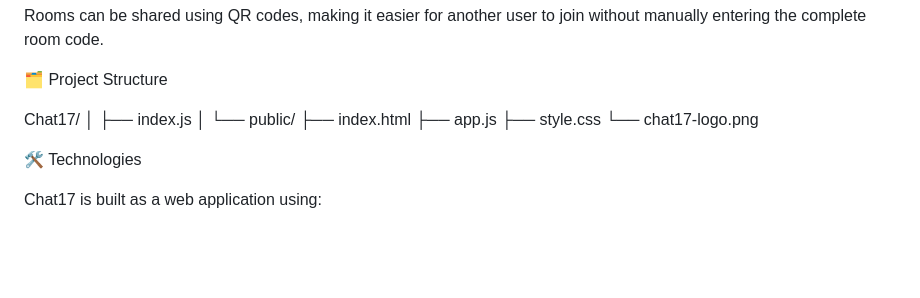
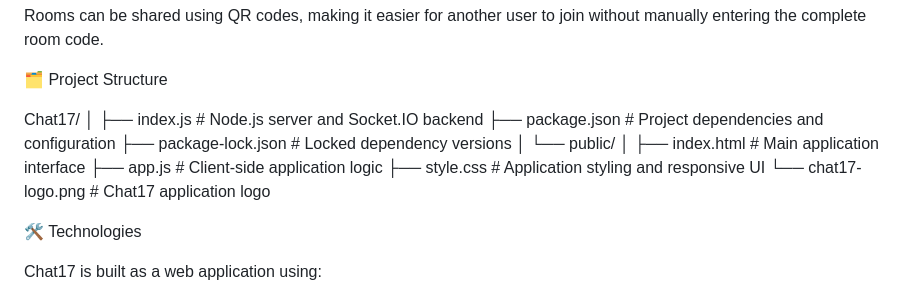
Before and after one commit to subash-1701/chat17, a Markdown page: README.md, the part around the change. GitHub-like rendering; blank space fills up the shorter version.

Commit message:
Enhance README with file descriptions
Added descriptions for project files in README.

```diff
--- a/README.md
+++ b/README.md
@@ -106,13 +106,16 @@ Rooms can be shared using QR codes, making it easier for another user to join wi
 
 Chat17/
 │
-├── index.js
+├── index.js                 # Node.js server and Socket.IO backend
+├── package.json             # Project dependencies and configuration
+├── package-lock.json        # Locked dependency versions
 │
 └── public/
-    ├── index.html
-    ├── app.js
-    ├── style.css
-    └── chat17-logo.png
+    │
+    ├── index.html           # Main application interface
+    ├── app.js               # Client-side application logic
+    ├── style.css            # Application styling and responsive UI
+    └── chat17-logo.png      # Chat17 application logo
 
 🛠️ Technologies
 
```
